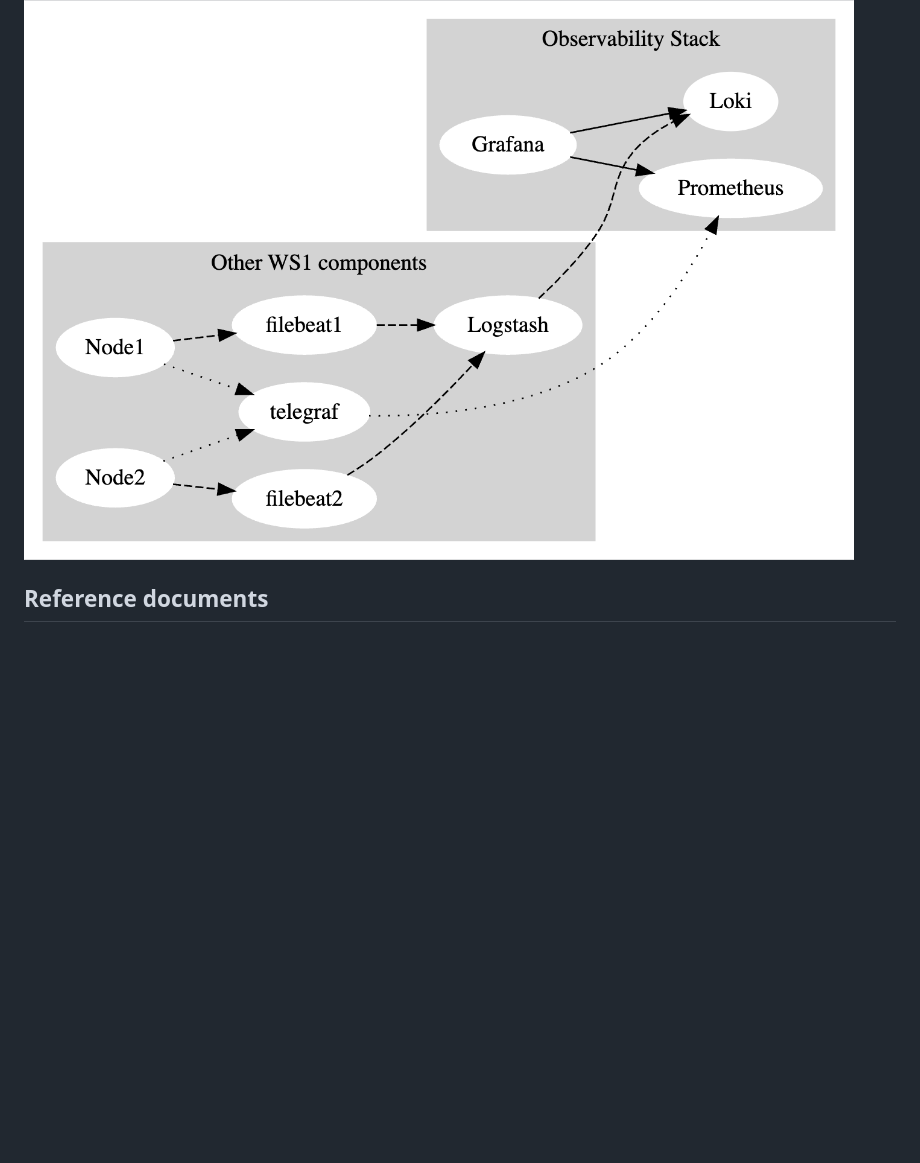
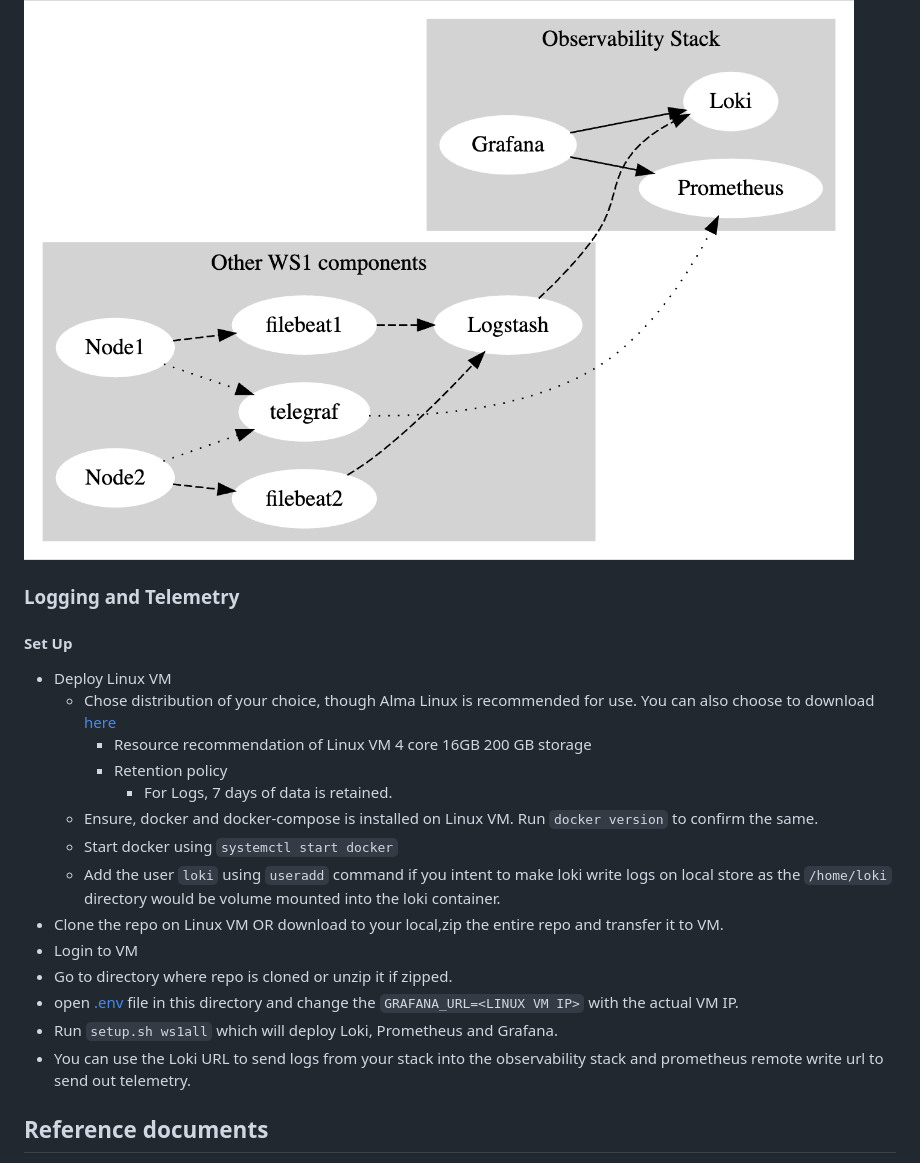
Before and after one commit to wsonetunnel/tunnel-server-observability, a Markdown page: README.md, the part around the change. Rendered like a GitHub page; blank space fills up the shorter version.

```diff
--- a/README.md
+++ b/README.md
@@ -116,6 +116,25 @@ log {
 
 ![arch](./docs/arch_other.png)
 
+### Logging and Telemetry
+
+#### Set Up
+
+* Deploy Linux VM
+    * Chose distribution of your choice, though Alma Linux is recommended for use. You can also choose to download [here](https://almalinux.org/get-almalinux/)
+        * Resource recommendation of Linux VM 4 core 16GB 200 GB storage
+        * Retention policy
+            * For Logs, 7 days of data is retained.
+    * Ensure, docker and docker-compose is installed on Linux VM. Run `docker version` to confirm the same.
+    * Start docker using `systemctl start docker`
+    * Add the user `loki` using `useradd` command if you intent to make loki write logs on local store as the `/home/loki` directory would be volume mounted into the loki container.
+* Clone the repo on Linux VM OR download to your local,zip the entire repo and transfer it to VM.
+* Login to VM
+* Go to directory where repo is cloned or unzip it if zipped.
+* open [.env](./.env) file in this directory and change the `GRAFANA_URL=<LINUX VM IP>` with the actual VM IP.
+* Run `setup.sh ws1all` which will deploy Loki, Prometheus and Grafana.
+* You can use the Loki URL to send logs from your stack into the observability stack and prometheus remote write url to send out telemetry.
+
 ## Reference documents
 
 * [Syslog Configuration](https://docs.vmware.com/en/VMware-Workspace-ONE-UEM/services/VMware_Tunnel/GUID-471260BA-4DDC-4BFE-B8C3-FA2DDC2116A1.html)
```
